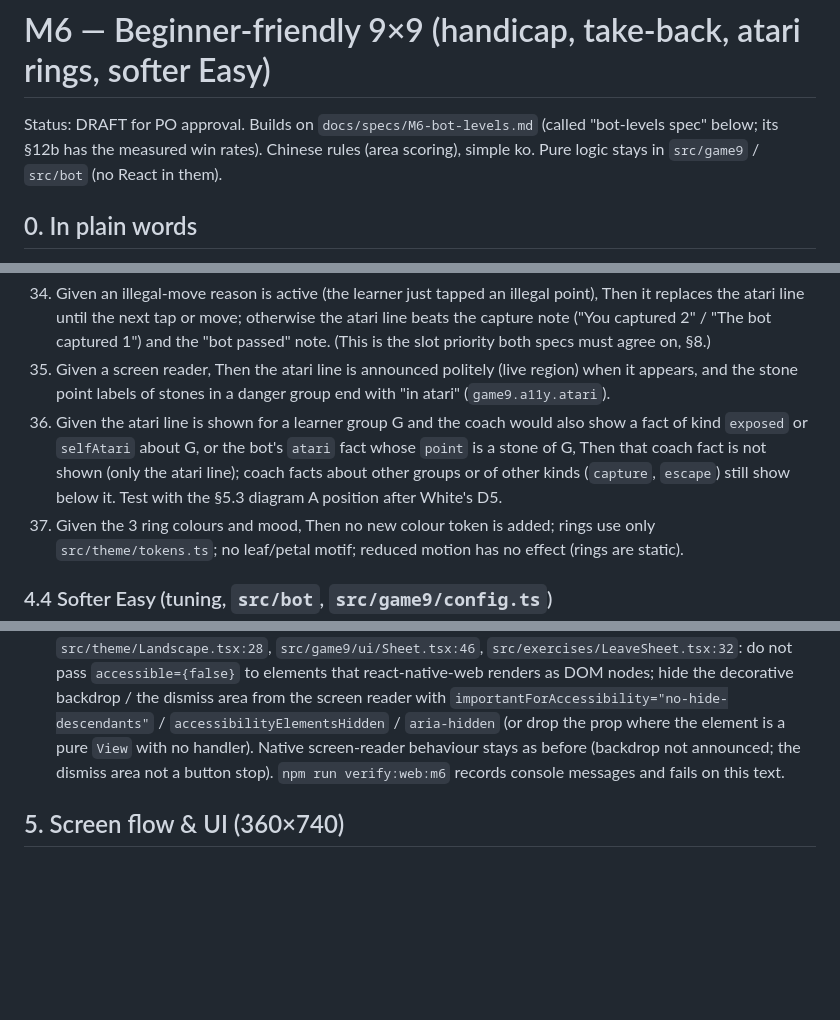
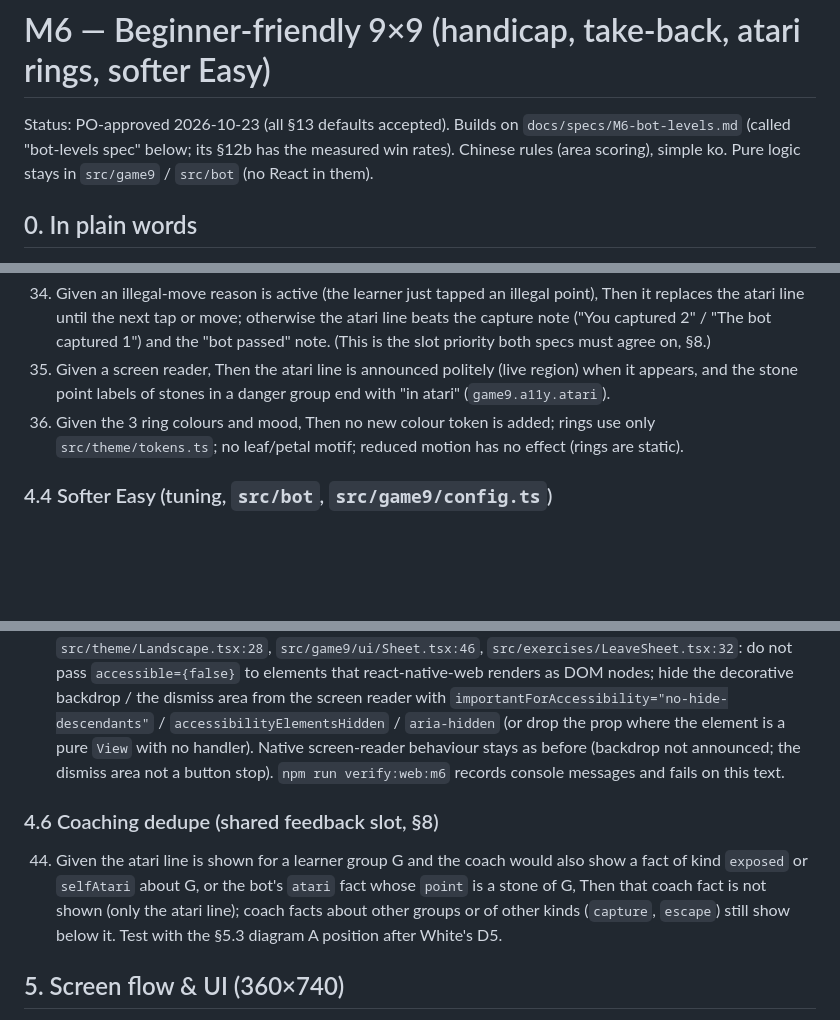
Before and after one commit to Agnes-Lain/let-s-GO, a Markdown page: docs/specs/M6-beginner-friendly.md, 3 parts joined by grey strips. Rendered like a GitHub page; blank space fills up the shorter version.

Commit message:
M6 beginner-friendly spec: PO-approved; AC 44 moved to §4.6

```diff
--- a/docs/specs/M6-beginner-friendly.md
+++ b/docs/specs/M6-beginner-friendly.md
@@ -1,6 +1,6 @@
 # M6 — Beginner-friendly 9×9 (handicap, take-back, atari rings, softer Easy)
 
-Status: DRAFT for PO approval. Builds on `docs/specs/M6-bot-levels.md` (called "bot-levels spec" below; its §12b has the
+Status: PO-approved 2026-10-23 (all §13 defaults accepted). Builds on `docs/specs/M6-bot-levels.md` (called "bot-levels spec" below; its §12b has the
 measured win rates). Chinese rules (area scoring), simple ko. Pure logic stays in `src/game9` / `src/bot` (no React in them).
 
 ## 0. In plain words
@@ -98,7 +98,6 @@ Facts come only from `groupAt` / engine group data: a group is "in atari" iff `g
    The coordinates are the engine's formatted points (uppercase letter + row number from the bottom, same as the board labels).
 34. Given an illegal-move reason is active (the learner just tapped an illegal point), Then it replaces the atari line until the next tap or move; otherwise the atari line beats the capture note ("You captured 2" / "The bot captured 1") and the "bot passed" note. (This is the slot priority both specs must agree on, §8.)
 35. Given a screen reader, Then the atari line is announced politely (live region) when it appears, and the stone point labels of stones in a danger group end with "in atari" (`game9.a11y.atari`).
-44. Given the atari line is shown for a learner group G and the coach would also show a fact of kind `exposed` or `selfAtari` about G, or the bot's `atari` fact whose `point` is a stone of G, Then that coach fact is not shown (only the atari line); coach facts about other groups or of other kinds (`capture`, `escape`) still show below it. Test with the §5.3 diagram A position after White's D5.
 36. Given the 3 ring colours and mood, Then no new colour token is added; rings use only `src/theme/tokens.ts`; no leaf/petal motif; reduced motion has no effect (rings are static).
 
 ### 4.4 Softer Easy (tuning, `src/bot`, `src/game9/config.ts`)
@@ -115,6 +114,9 @@ Level 1 on 9×9 (option `board9`) gets two new mistakes, both only when `board9`
 
 ### 4.5 Console warning
 43. Given the app running on web in development, When the home screen, any lesson screen with the leave sheet, a 9×9 game with any sheet and a themed screen with the landscape backdrop are opened, Then the console shows no warning "Received `false` for a non-boolean attribute `accessible`". Fix at `src/theme/Landscape.tsx:28`, `src/game9/ui/Sheet.tsx:46`, `src/exercises/LeaveSheet.tsx:32`: do not pass `accessible={false}` to elements that react-native-web renders as DOM nodes; hide the decorative backdrop / the dismiss area from the screen reader with `importantForAccessibility="no-hide-descendants"` / `accessibilityElementsHidden` / `aria-hidden` (or drop the prop where the element is a pure `View` with no handler). Native screen-reader behaviour stays as before (backdrop not announced; the dismiss area not a button stop). `npm run verify:web:m6` records console messages and fails on this text.
+
+### 4.6 Coaching dedupe (shared feedback slot, §8)
+44. Given the atari line is shown for a learner group G and the coach would also show a fact of kind `exposed` or `selfAtari` about G, or the bot's `atari` fact whose `point` is a stone of G, Then that coach fact is not shown (only the atari line); coach facts about other groups or of other kinds (`capture`, `escape`) still show below it. Test with the §5.3 diagram A position after White's D5.
 
 ## 5. Screen flow & UI (360×740)
 Home → Picker → Game → (Mark → Count →) Result. The only new screens are changes to the Picker, the button area and the feedback slot.
```
